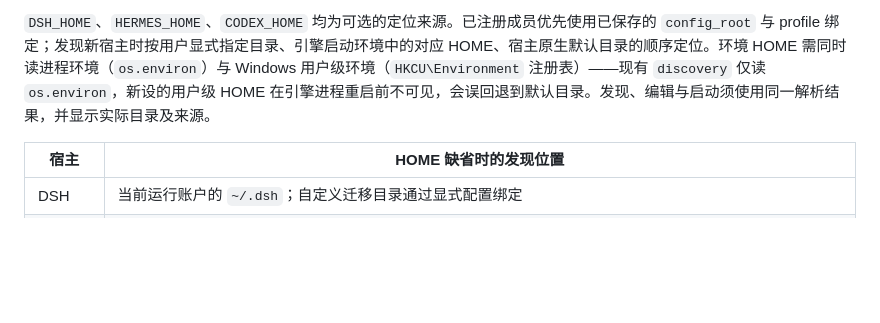
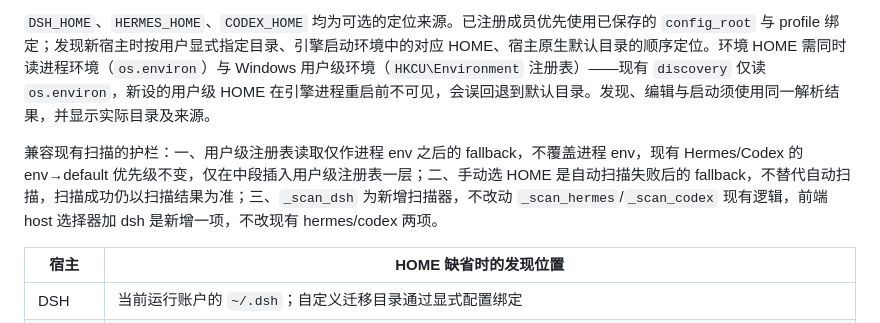
Before and after one commit to Xinjikang/bot-group, a Markdown page: docs/design/2026-10-31-dsh-integration.md, the part around the change. Drawn GitHub-style; blank space fills up the shorter version.

Commit message:
docs: add compatibility guardrails for existing discovery scan

```diff
--- a/docs/design/2026-10-31-dsh-integration.md
+++ b/docs/design/2026-10-31-dsh-integration.md
@@ -159,6 +159,8 @@ Auto review 缺失属于可选能力缺失，显示状态即可。执行沿用 D
 
 `DSH_HOME`、`HERMES_HOME`、`CODEX_HOME` 均为可选的定位来源。已注册成员优先使用已保存的 `config_root` 与 profile 绑定；发现新宿主时按用户显式指定目录、引擎启动环境中的对应 HOME、宿主原生默认目录的顺序定位。环境 HOME 需同时读进程环境（`os.environ`）与 Windows 用户级环境（`HKCU\Environment` 注册表）——现有 `discovery` 仅读 `os.environ`，新设的用户级 HOME 在引擎进程重启前不可见，会误回退到默认目录。发现、编辑与启动须使用同一解析结果，并显示实际目录及来源。
 
+兼容现有扫描的护栏：一、用户级注册表读取仅作进程 env 之后的 fallback，不覆盖进程 env，现有 Hermes/Codex 的 env→default 优先级不变，仅在中段插入用户级注册表一层；二、手动选 HOME 是自动扫描失败后的 fallback，不替代自动扫描，扫描成功仍以扫描结果为准；三、`_scan_dsh` 为新增扫描器，不改动 `_scan_hermes`/`_scan_codex` 现有逻辑，前端 host 选择器加 dsh 是新增一项，不改现有 hermes/codex 两项。
+
 | 宿主 | HOME 缺省时的发现位置 |
 | --- | --- |
 | DSH | 当前运行账户的 `~/.dsh`；自定义迁移目录通过显式配置绑定 |
```
